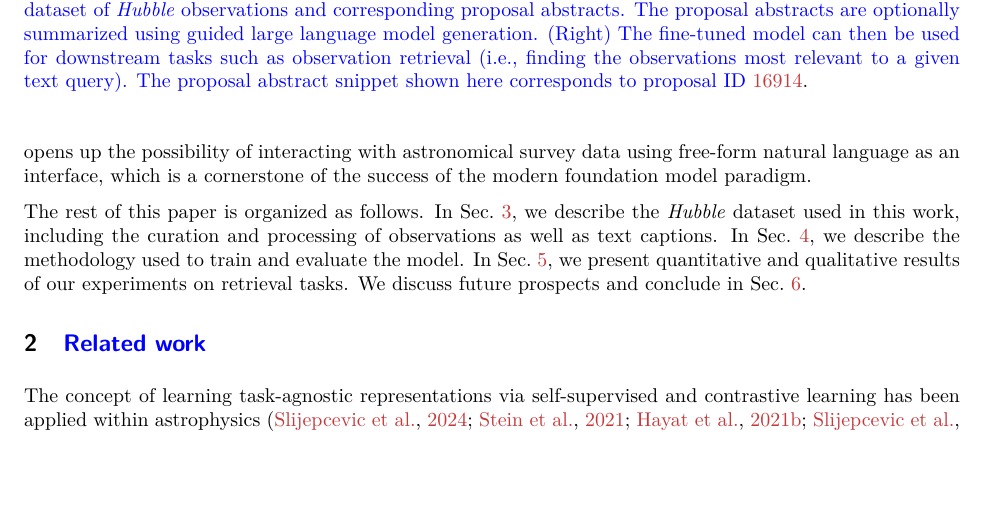
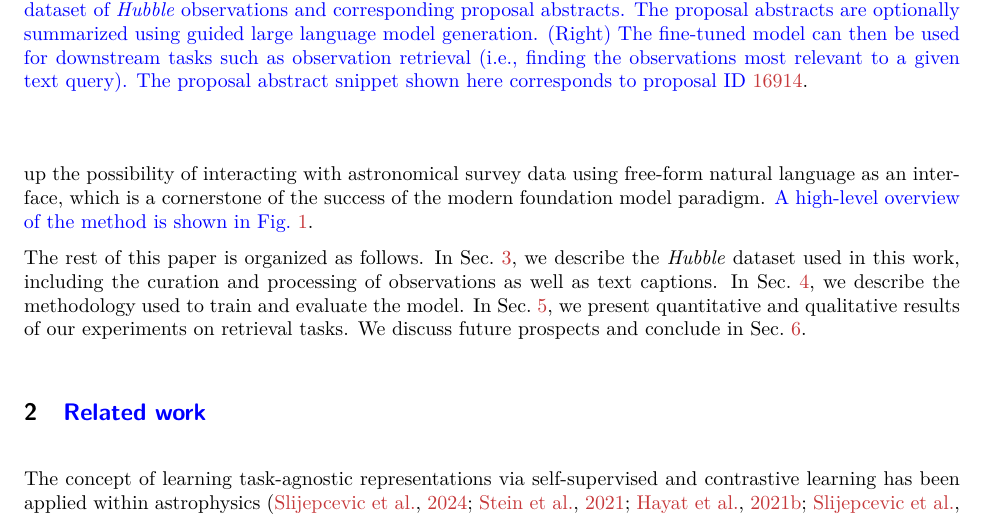
Before and after one commit to smsharma/PAPERCLIP-Hubble, a LaTeX paper (paper/hubble_paperclip.tex): part of page 3 of 23, cut so that both start at the same text, the shorter picture padded with empty space. Compiled offline with pdfLaTeX.

Commit message:
Reference to overview figure

```diff
--- a/paper/hubble_paperclip.tex
+++ b/paper/hubble_paperclip.tex
@@ -183,7 +183,7 @@ Concretely, we showcase the method using observations imaged by the \hubble Spac
 %
 We show that fine-tuning a pre-trained CLIP ~\citep[Contrastive Language-Image Pre-training; ][]{radford2021learning} image-text model on observation-abstract pairs results in meaningful joint representations through quantitative and qualitative evaluation tests.
 %
-Our method opens up the possibility of interacting with astronomical survey data using free-form natural language as an interface, which is a cornerstone of the success of the modern foundation model paradigm.
+Our method opens up the possibility of interacting with astronomical survey data using free-form natural language as an interface, which is a cornerstone of the success of the modern foundation model paradigm. \changes{A high-level overview of the method is shown in Fig.~\ref{fig:overview}}.
 %
 
 The rest of this paper is organized as follows.
```
